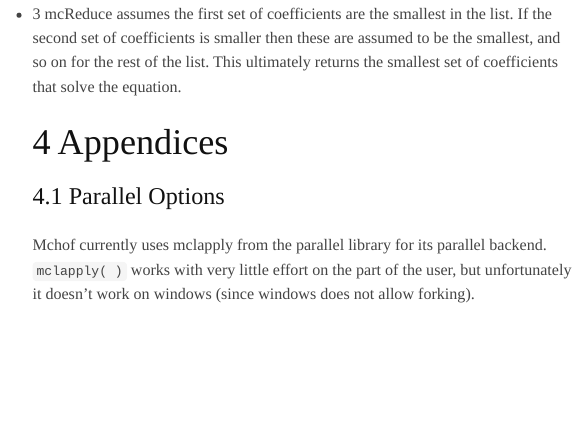
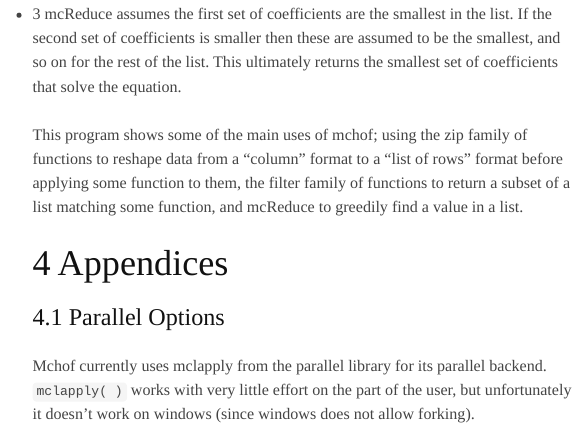
Before and after one commit to rgrannell1/mchof, an R Markdown document (inst/doc/mchof-intro.Rmd): the page in a window 1100 px wide, from 2530 px down. Rendered offline with R 4.5, knitr and Pandoc, with nearby package versions.

Commit message:
finished program two

```diff
--- a/inst/doc/mchof-intro.Rmd
+++ b/inst/doc/mchof-intro.Rmd
@@ -103,6 +103,11 @@ equation for a given value of x.
 the second set of coefficients is smaller then these are assumed to be the smallest,
 and so on for the rest of the list. This ultimately returns the smallest set of coefficients
 that solve the equation.
+
+This program shows some of the main uses of mchof; using the zip family of functions to
+reshape data from a "column" format to a "list of rows" format before applying some function
+to them, the filter family of functions to return a subset of a list matching some function,
+and mcReduce to greedily find a value in a list.
 
 ## 4 Appendices
 
```
Also changed, not shown: inst/doc/mchof-intro.html, inst/doc/mchof-intro.md.
